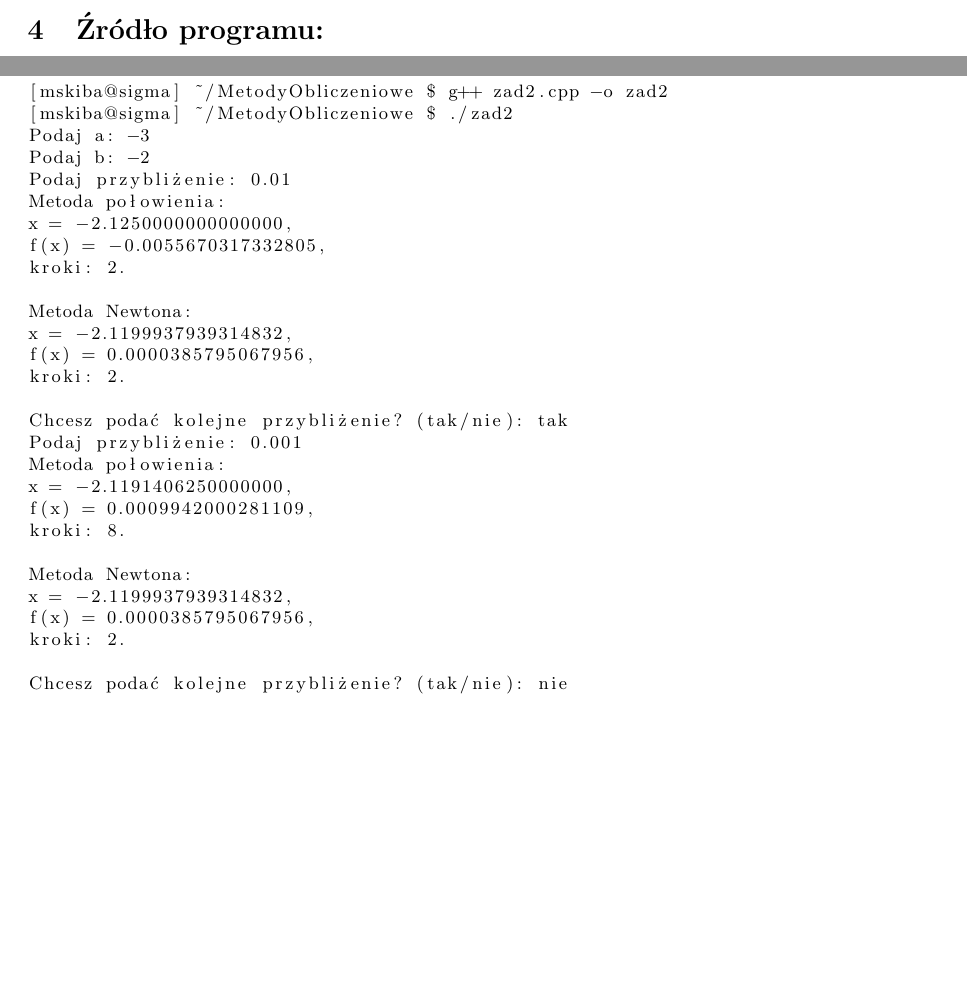
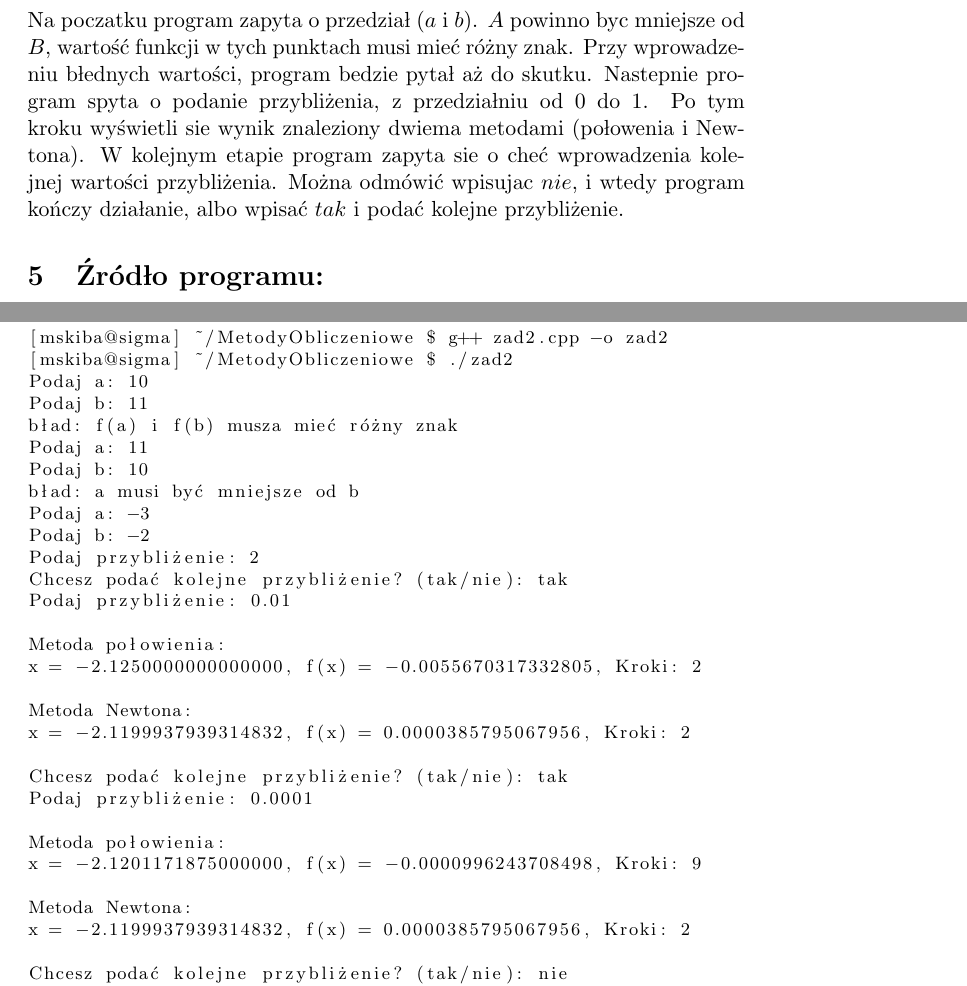
Before and after one commit to twixen/MO, a LaTeX document (zad2/zad2.tex): two parts of pages 4 and 6 of 6, joined at a grey line, cut at the place of the change, the shorter picture padded with empty space. The pictures show the PDF file zad2/zad2.pdf that the author committed with the source.

Commit message:
Poprawka do zadania 2

```diff
--- a/zad2/zad2.tex
+++ b/zad2/zad2.tex
@@ -60,12 +60,14 @@ $df(x) = e^{x} + 1$\newline
 $x_{0} = a = -3$\newline
 $x_{1} = -3 - \frac{f(-3)}{df(-3)} = -2,09485175$\newline
 $f(x_{1}) = -0,950212932$\newline
-$x_{2} = -2,09485175 - \frac{f(-2,09485175}{df(-2,09485175)} = -2,11999379$\newline
+$x_{2} = -2,09485175 - \frac{f(-2,09485175)}{df(-2,09485175)} = -2,11999379$\newline
 $f(x_{2}) = 0,000038583910$\newline
 \newline
 Osiagneliśmy oczekiwane przybliżenie, pierwiastkiem równania $f(x)$ w podanym przedziale jest $x= -2,11999379$
 
-\clearpage
+\section{Opis działania:}
+Na początku program zapyta o przedział ($a$ i $b$). $A$ powinno byc mniejsze od $B$, wartość funkcji w tych punktach musi mieć różny znak. Przy wprowadzeniu błędnych wartości, program będzie pytał aż do skutku. Następnie program spyta o podanie przybliżenia, z przedziałniu od 0 do 1. Po tym kroku wyświetli się wynik znaleziony dwiema metodami (połowenia i Newtona). W kolejnym etapie program zapyta się o chęć wprowadzenia kolejnej wartości przybliżenia. Można odmówić wpisując $nie$, i wtedy program kończy działanie, albo wpisać $tak$ i podać kolejne przybliżenie.
+
 \section{Źródło programu:}
 \lstset{language=C, basicstyle=\footnotesize, inputencoding=utf8,
 literate={ą}{{\k{a}}}1
@@ -194,5 +196,12 @@ literate={ą}{{\k{a}}}1
 }\begin{lstlisting}
 [mskiba@sigma] ~/MetodyObliczeniowe $ g++ zad2.cpp -o zad2
 [mskiba@sigma] ~/MetodyObliczeniowe $ ./zad2
+Podaj a: 10
+Podaj b: 11
+błąd: f(a) i f(b) muszą mieć różny znak
+Podaj a: 11
+Podaj b: 10
+błąd: a musi być mniejsze od b
 Podaj a: -3
 Podaj b: -2
+Podaj przybliżenie: 2
@@ -200 +211,2 @@ Podaj przybliżenie: 0.01
 Metoda połowienia:
+x = -2.1250000000000000, f(x) = -0.0055670317332805, Kroki: 2
@@ -204,2 +213,3 @@ kroki: 2.
 
 Metoda Newtona:
+x = -2.1199937939314832, f(x) = 0.0000385795067956, Kroki: 2
@@ -212 +220,2 @@ Podaj przybliżenie: 0.001
 Metoda połowienia:
+x = -2.1201171875000000, f(x) = -0.0000996243708498, Kroki: 9
@@ -216,8 +222,6 @@ kroki: 8.
 
 Metoda Newtona:
-x = -2.1199937939314832,
-f(x) = 0.0000385795067956,
-kroki: 2.
+x = -2.1199937939314832, f(x) = 0.0000385795067956, Kroki: 2
 
 Chcesz podać kolejne przybliżenie? (tak/nie): nie
 [mskiba@sigma] ~/MetodyObliczeniowe $
```
Also changed, not shown: zad2/zad2.pdf, zad2/zad2.tex (14 more changed lines).
